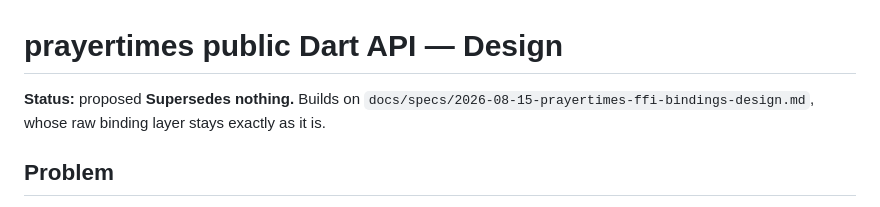
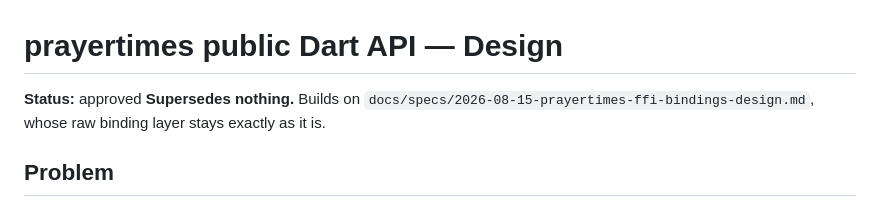
Before and after one commit to muslimtify-org/libmuslim-dart, a Markdown page: docs/specs/2026-08-16-prayertimes-public-api-design.md, the part around the change. Rendered like a GitHub page.

Commit message:
spec: mark the public API design approved

```diff
--- a/docs/specs/2026-08-16-prayertimes-public-api-design.md
+++ b/docs/specs/2026-08-16-prayertimes-public-api-design.md
@@ -1,6 +1,6 @@
 # prayertimes public Dart API — Design
 
-**Status:** proposed
+**Status:** approved
 **Supersedes nothing.** Builds on `docs/specs/2026-08-15-prayertimes-ffi-bindings-design.md`, whose raw binding layer stays exactly as it is.
 
 ## Problem
```
